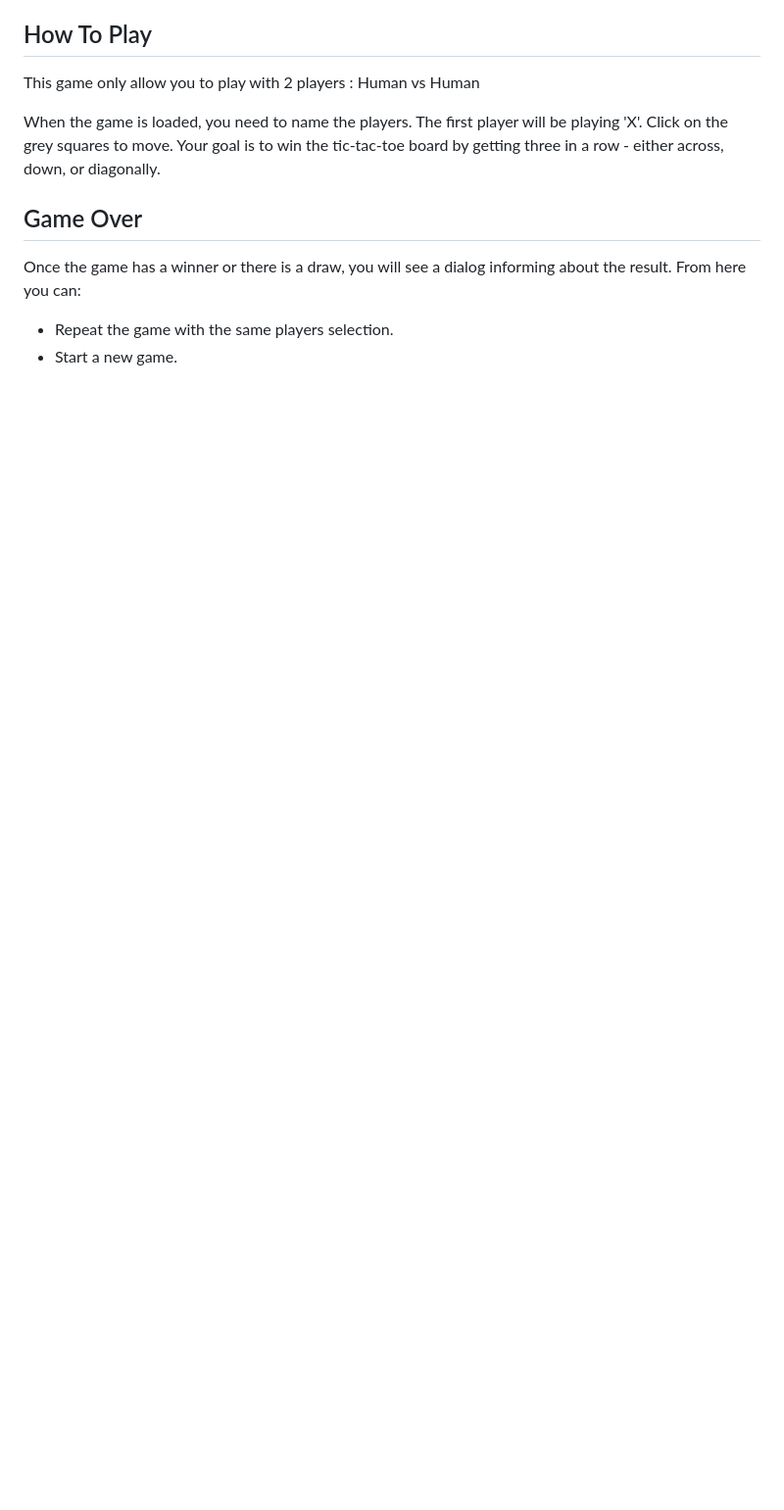
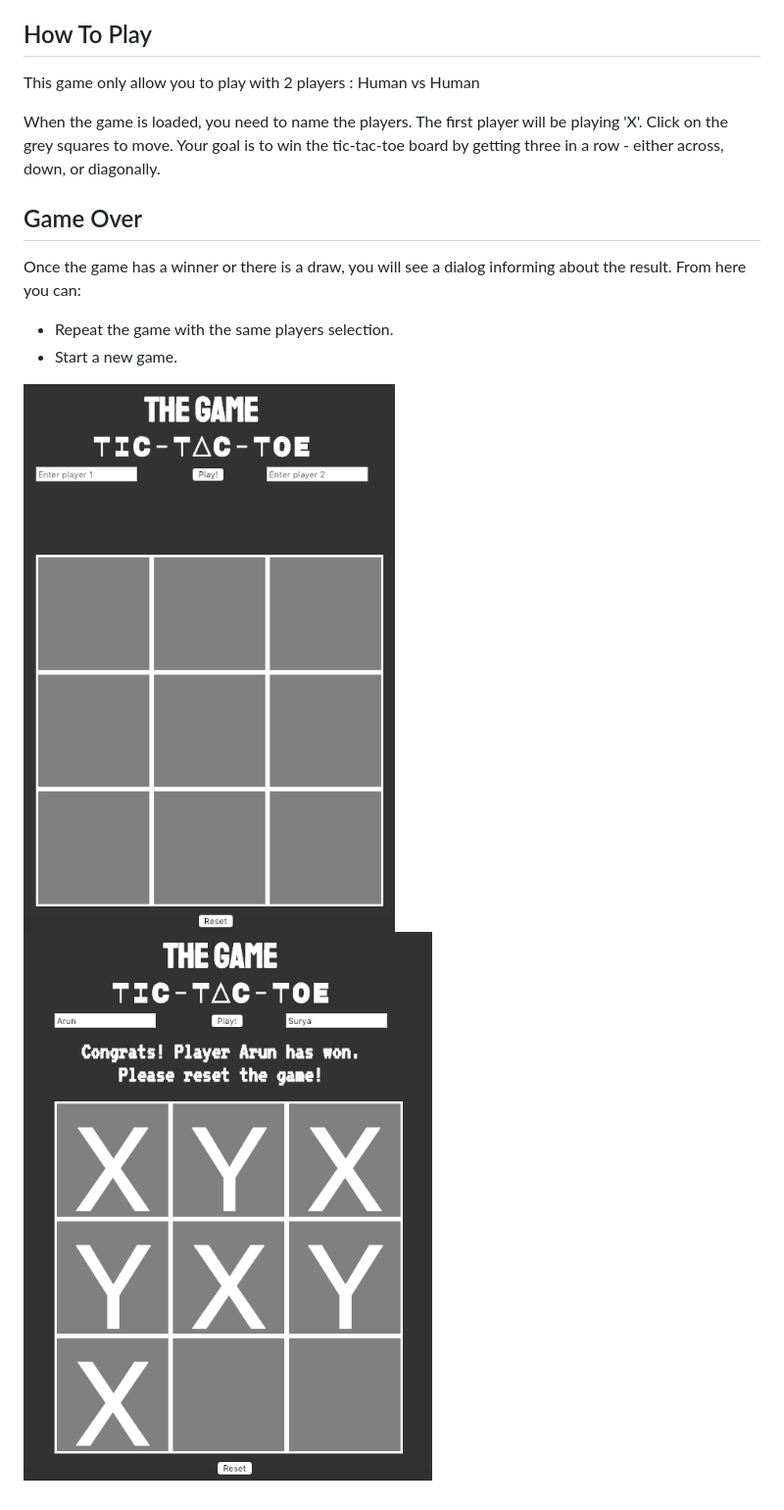
Before and after one commit to Arundhungel1/Project0, a Markdown page: README.md, the part around the change. Shown: that part at 98% size. Rendered like a GitHub page; pictures changed too: screenshots/game_layout1.png (added), screenshots/game_layout2.png (added); blank space fills up the shorter version.

Commit message:
screenshots added

```diff
--- a/README.md
+++ b/README.md
@@ -32,3 +32,6 @@ Once the game has a winner or there is a draw, you will see a dialog informing a
 
 * Repeat the game with the same players selection.
 * Start a new game.
+
+![alt text](screenshots/game_layout1.png "This is how the game looks like in the web page.")
+![alt text](screenshots/game_layout2.png "Once you have a winner/ draw, you will see a dialog like this informing the result.")
```
